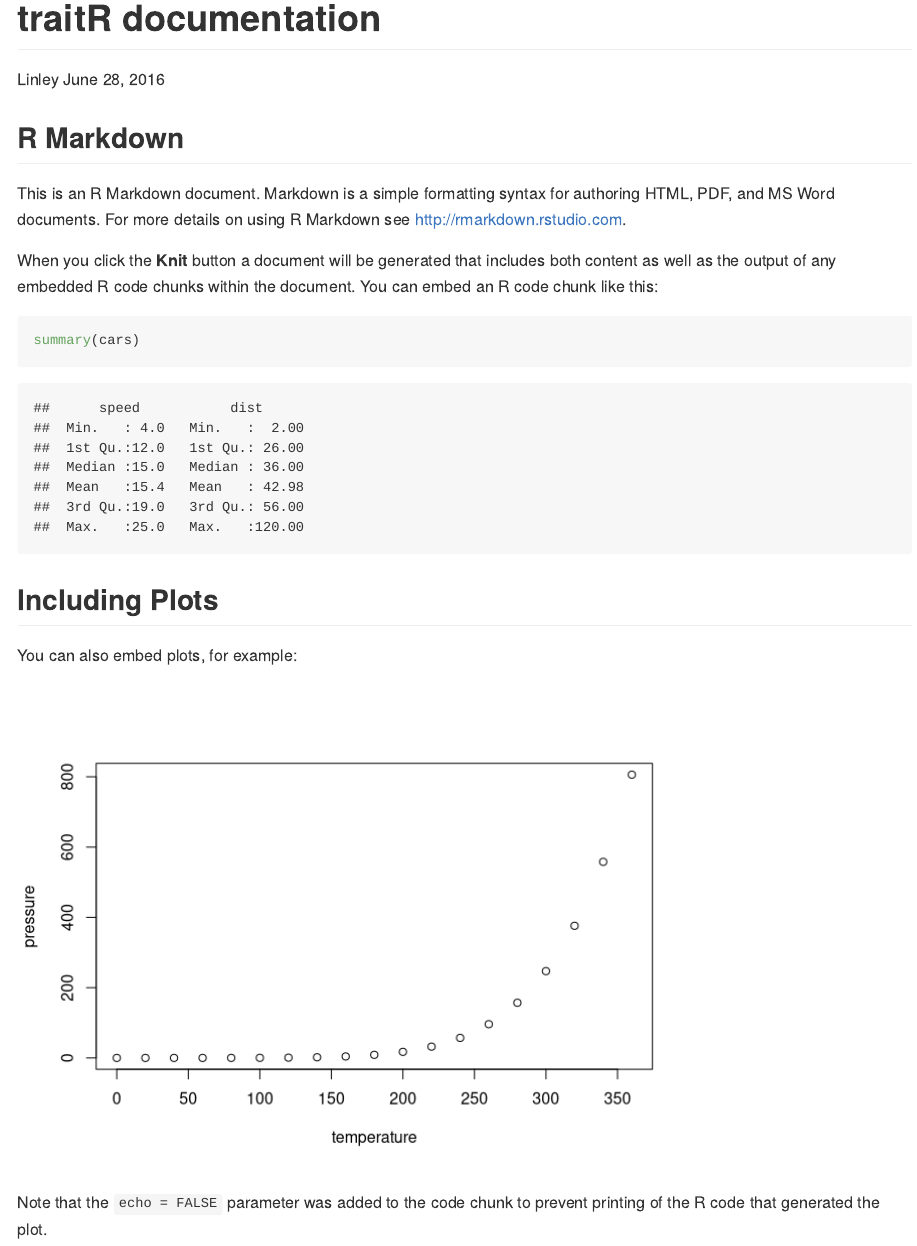
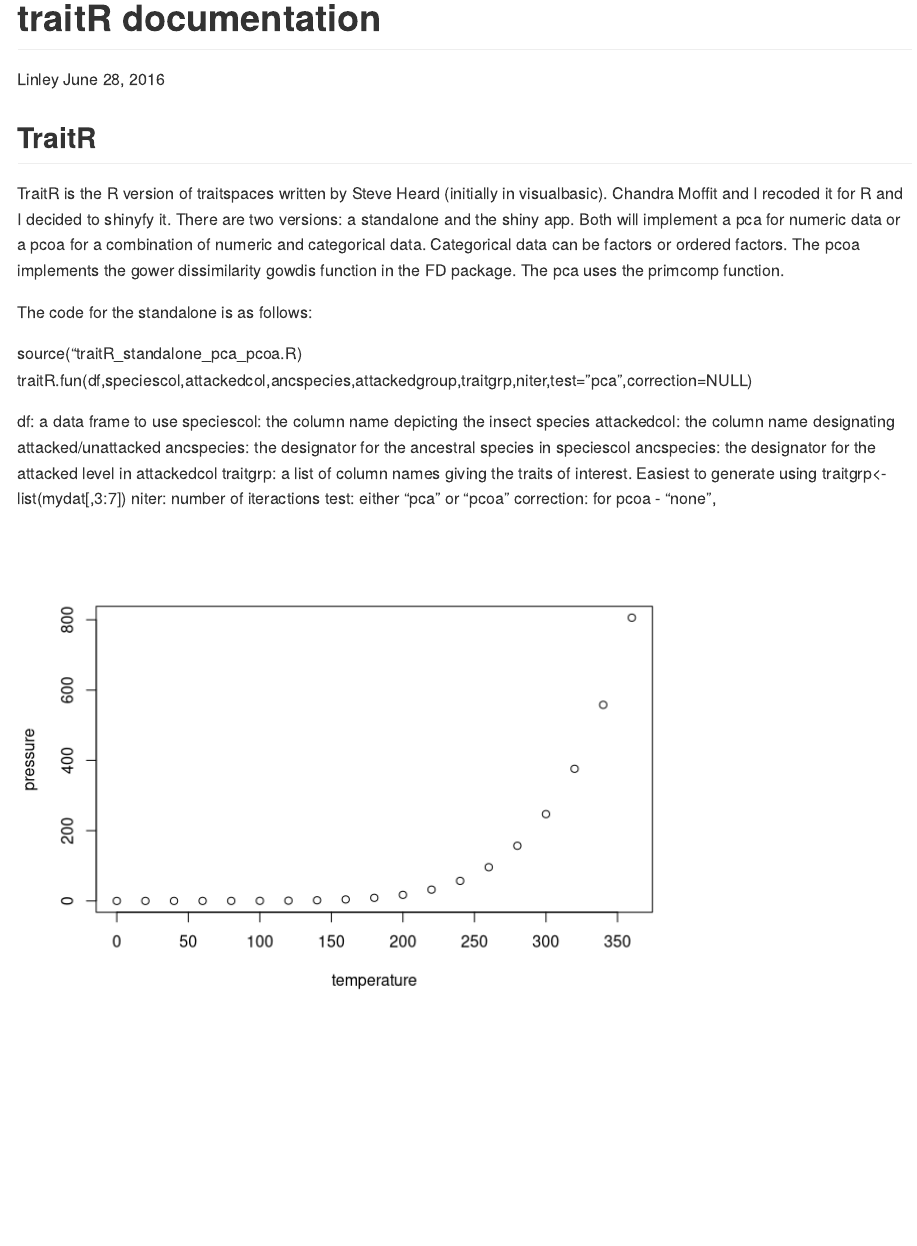
Before and after one commit to linleyj/traitR, an R Markdown document (TraitRdoc.rmd): the page in a window 1100 px wide, from its top. Rendered offline with R 4.5, knitr and Pandoc, with nearby package versions.

Commit message:
beginning documentation for traitR

````diff
--- a/TraitRdoc.rmd
+++ b/TraitRdoc.rmd
@@ -9,22 +9,28 @@ output: github_document
 knitr::opts_chunk$set(echo = TRUE)
 ```
 
-## R Markdown
+## TraitR
 
-This is an R Markdown document. Markdown is a simple formatting syntax for authoring HTML, PDF, and MS Word documents. For more details on using R Markdown see <http://rmarkdown.rstudio.com>.
+TraitR is the R version of traitspaces written by Steve Heard (initially in visualbasic). Chandra Moffit and I recoded it for R and I decided to shinyfy it. There are two versions: a standalone and the shiny app. Both will implement a pca for numeric data or a pcoa for a combination of numeric and categorical data. Categorical data can be factors or ordered factors. The pcoa implements the gower dissimilarity gowdis function in the FD package. The pca uses the primcomp function.
 
-When you click the **Knit** button a document will be generated that includes both content as well as the output of any embedded R code chunks within the document. You can embed an R code chunk like this:
+The code for the standalone is as follows:
 
-```{r cars}
-summary(cars)
-```
+source("traitR_standalone_pca_pcoa.R)
+traitR.fun(df,speciescol,attackedcol,ancspecies,attackedgroup,traitgrp,niter,test="pca",correction=NULL)
 
-## Including Plots
+df: a data frame to use
+speciescol: the column name depicting the insect species
+attackedcol: the column name designating attacked/unattacked
+ancspecies: the designator for the ancestral species in speciescol
+ancspecies: the designator for the attacked level in attackedcol
+traitgrp: a list of column names giving the traits of interest. Easiest to generate using
+  traitgrp<-list(mydat[,3:7])
+niter: number of iteractions
+test: either "pca" or "pcoa"
+correction: for pcoa - "none",
 
-You can also embed plots, for example:
+
 
 ```{r pressure, echo=FALSE}
 plot(pressure)
 ```
-
-Note that the `echo = FALSE` parameter was added to the code chunk to prevent printing of the R code that generated the plot.
````
